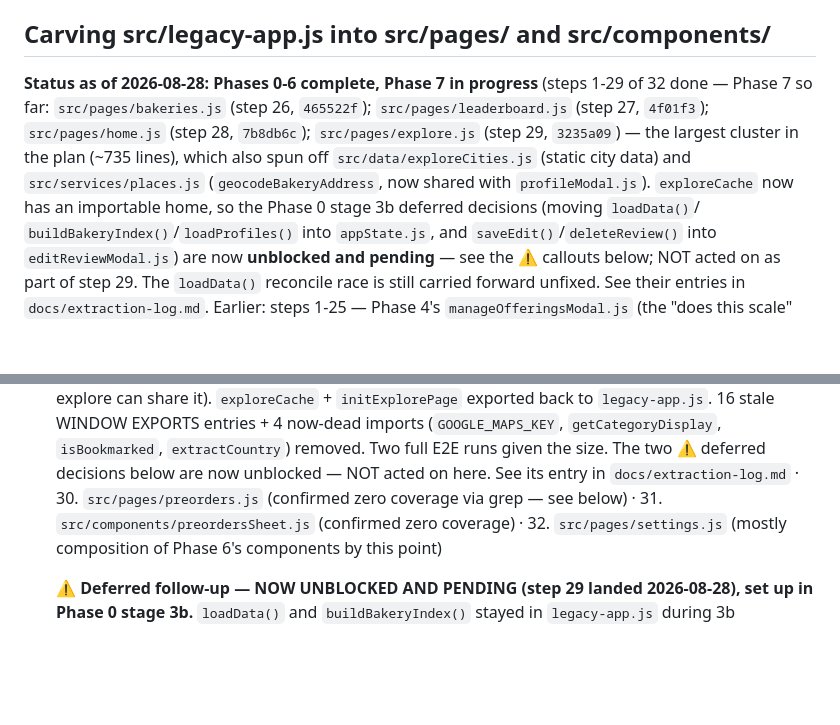
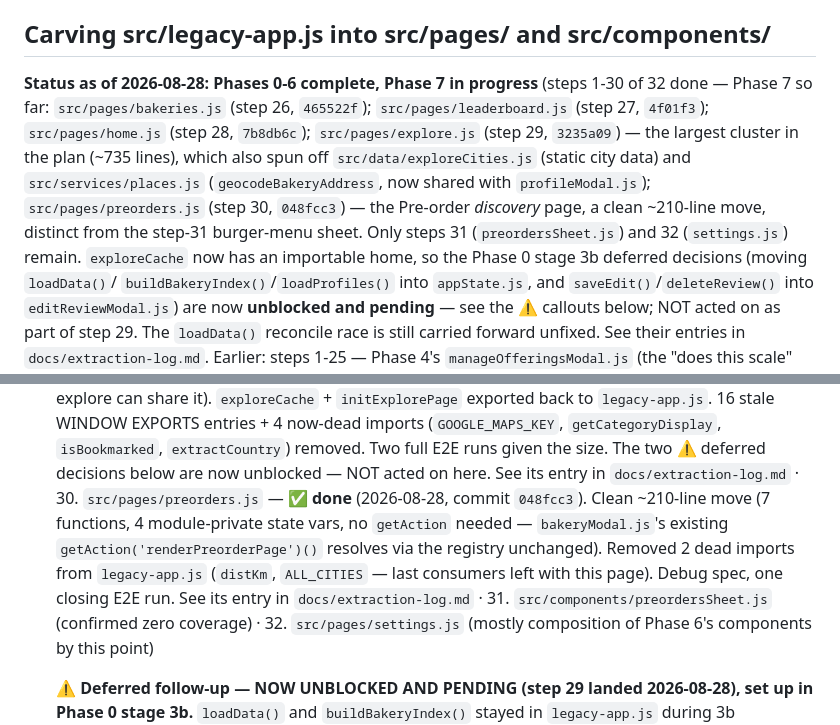
Before and after one commit to EdONeil94/crumb, a Markdown page: CLAUDE.md, 2 parts joined by grey strips. GitHub-like rendering; blank space fills up the shorter version.

```diff
--- a/CLAUDE.md
+++ b/CLAUDE.md
@@ -11,13 +11,16 @@ its own section below), and the **E2E test workflow** — all done on
 ## Carving src/legacy-app.js into src/pages/ and src/components/
 
 **Status as of 2026-08-28: Phases 0-6 complete, Phase 7 in progress**
-(steps 1-29 of 32 done — Phase 7 so far: `src/pages/bakeries.js` (step 26,
+(steps 1-30 of 32 done — Phase 7 so far: `src/pages/bakeries.js` (step 26,
 `465522f`); `src/pages/leaderboard.js` (step 27, `4f01f3`);
 `src/pages/home.js` (step 28, `7b8db6c`); `src/pages/explore.js` (step 29,
 `3235a09`) — the largest cluster in the plan (~735 lines), which also
 spun off `src/data/exploreCities.js` (static city data) and
 `src/services/places.js` (`geocodeBakeryAddress`, now shared with
-`profileModal.js`). `exploreCache` now has an importable home, so the
+`profileModal.js`); `src/pages/preorders.js` (step 30, `048fcc3`) — the
+Pre-order *discovery* page, a clean ~210-line move, distinct from the
+step-31 burger-menu sheet. Only steps 31 (`preordersSheet.js`) and 32
+(`settings.js`) remain. `exploreCache` now has an importable home, so the
 Phase 0 stage 3b deferred decisions (moving `loadData()`/
 `buildBakeryIndex()`/`loadProfiles()` into `appState.js`, and
 `saveEdit()`/`deleteReview()` into `editReviewModal.js`) are now
@@ -312,8 +315,14 @@ near-zero entanglement, so it's Phase 1, not Phase 7).
   E2E runs given the size. The two ⚠️ deferred decisions below are now
   unblocked — NOT acted on here. See its entry in
   `docs/extraction-log.md` ·
-  30. `src/pages/preorders.js` (confirmed zero coverage via grep — see
-  below) · 31. `src/components/preordersSheet.js` (confirmed zero coverage) ·
+  30. `src/pages/preorders.js` — ✅ **done** (2026-08-28, commit `048fcc3`).
+  Clean ~210-line move (7 functions, 4 module-private state vars, no
+  `getAction` needed — `bakeryModal.js`'s existing
+  `getAction('renderPreorderPage')()` resolves via the registry
+  unchanged). Removed 2 dead imports from `legacy-app.js` (`distKm`,
+  `ALL_CITIES` — last consumers left with this page). Debug spec, one
+  closing E2E run. See its entry in `docs/extraction-log.md` ·
+  31. `src/components/preordersSheet.js` (confirmed zero coverage) ·
   32. `src/pages/settings.js` (mostly composition of Phase 6's components
   by this point)
 
```
Also changed, not shown: docs/extraction-log.md (+72 -0 lines).
